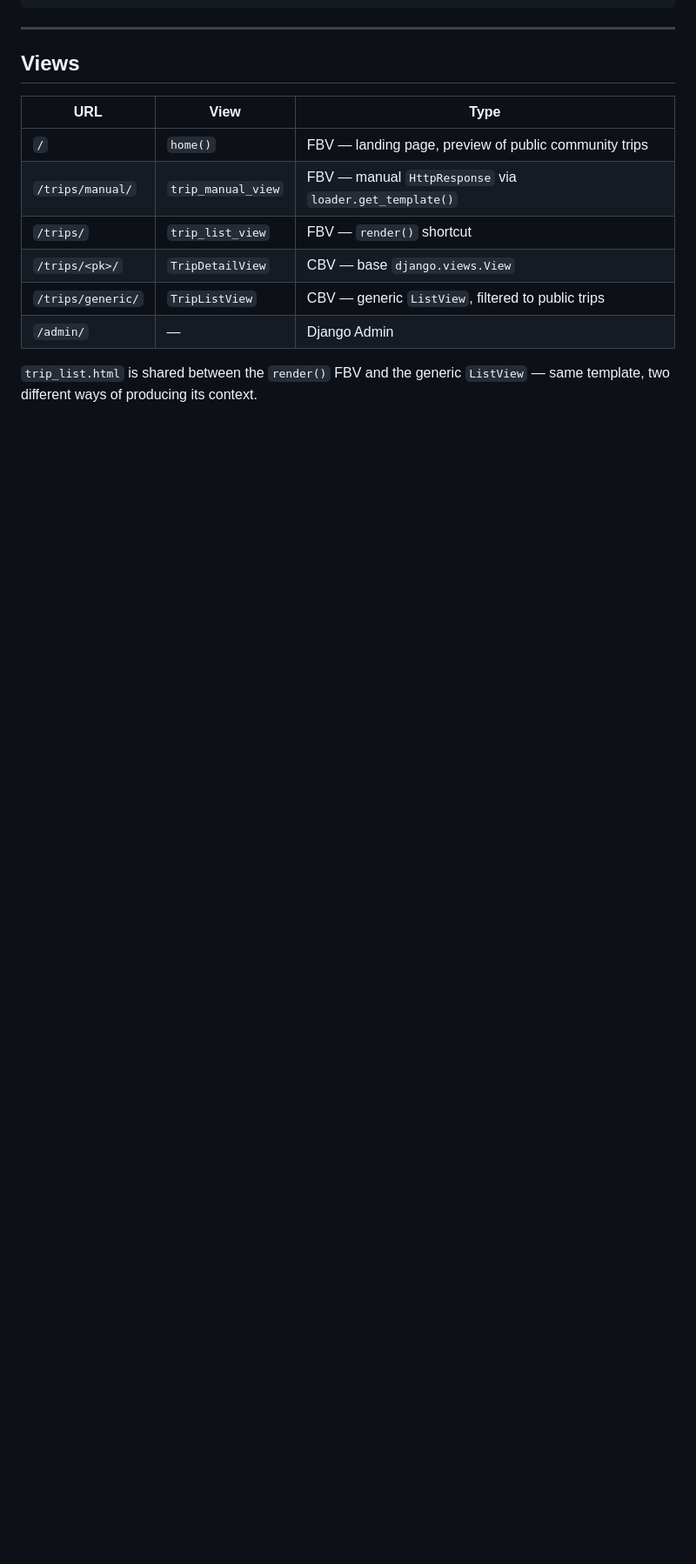
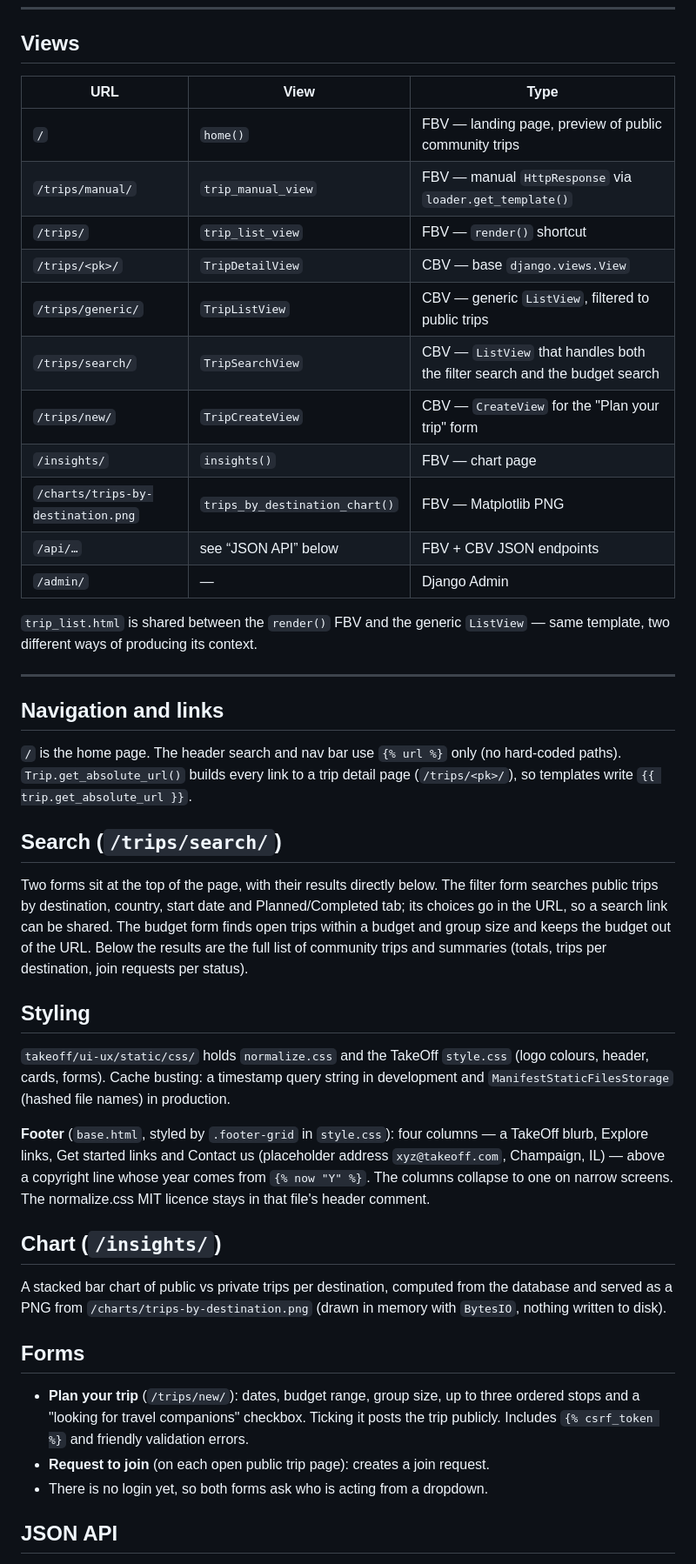
Before and after one commit to suriya-gopal/1_takeoff, a Markdown page: README.md, the part around one of its changes. Shown at 87% size. Rendered like a GitHub page; blank space fills up the shorter version.

Commit message:
Added screenshots,forms and edited ReadMe

```diff
--- a/README.md
+++ b/README.md
@@ -97,7 +118,58 @@ seed_data.py
 | `/trips/` | `trip_list_view` | FBV — `render()` shortcut |
 | `/trips/<pk>/` | `TripDetailView` | CBV — base `django.views.View` |
 | `/trips/generic/` | `TripListView` | CBV — generic `ListView`, filtered to public trips |
+| `/trips/search/` | `TripSearchView` | CBV — `ListView` that handles both the filter search and the budget search |
+| `/trips/new/` | `TripCreateView` | CBV — `CreateView` for the "Plan your trip" form |
+| `/insights/` | `insights()` | FBV — chart page |
+| `/charts/trips-by-destination.png` | `trips_by_destination_chart()` | FBV — Matplotlib PNG |
+| `/api/…` | see “JSON API” below | FBV + CBV JSON endpoints |
 | `/admin/` | — | Django Admin |
 
 `trip_list.html` is shared between the `render()` FBV and the generic
 `ListView` — same template, two different ways of producing its context.
+
+---
+
+## Navigation and links
+
+`/` is the home page. The header search and nav bar use `{% url %}` only (no
+hard-coded paths). `Trip.get_absolute_url()` builds every link to a trip detail
+page (`/trips/<pk>/`), so templates write `{{ trip.get_absolute_url }}`.
+
+## Search (`/trips/search/`)
+
+Two forms sit at the top of the page, with their results directly below.
+The filter form searches public trips by destination, country, start date and
+Planned/Completed tab; its choices go in the URL, so a search link can be shared.
+The budget form finds open trips within a budget and group size and keeps the
+budget out of the URL. Below the results are the full list of community trips
+and summaries (totals, trips per destination, join requests per status).
+
+## Styling
+
+`takeoff/ui-ux/static/css/` holds `normalize.css` and the TakeOff `style.css`
+(logo colours, header, cards, forms). Cache busting: a timestamp query string
+in development and `ManifestStaticFilesStorage` (hashed file names) in production.
+
+**Footer** (`base.html`, styled by `.footer-grid` in `style.css`): four columns —
+a TakeOff blurb, Explore links, Get started links and Contact us (placeholder
+address `xyz@takeoff.com`, Champaign, IL) — above a copyright line whose year
+comes from `{% now "Y" %}`. The columns collapse to one on narrow screens. The
+normalize.css MIT licence stays in that file's header comment.
+
+## Chart (`/insights/`)
+
+A stacked bar chart of public vs private trips per destination, computed from
+the database and served as a PNG from `/charts/trips-by-destination.png`
+(drawn in memory with `BytesIO`, nothing written to disk).
+
+## Forms
+
+- **Plan your trip** (`/trips/new/`): dates, budget range, group size, up to
+  three ordered stops and a "looking for travel companions" checkbox. Ticking it
+  posts the trip publicly. Includes `{% csrf_token %}` and friendly validation errors.
+- **Request to join** (on each open public trip page): creates a join request.
+- There is no login yet, so both forms ask who is acting from a dropdown.
+
+## JSON API
+
```
Also changed, not shown: other parts of README.md (+67 -15 lines), docs/screenshots/api-json.png (added), docs/screenshots/plan-trip-created.png (added), docs/screenshots/plan-trip-validation.png (added), docs/screenshots/request-to-join.png (added), 9 other files.
